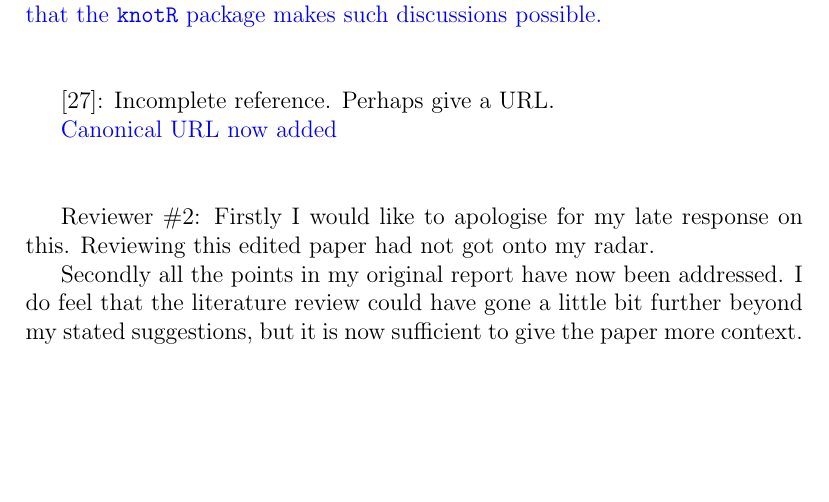
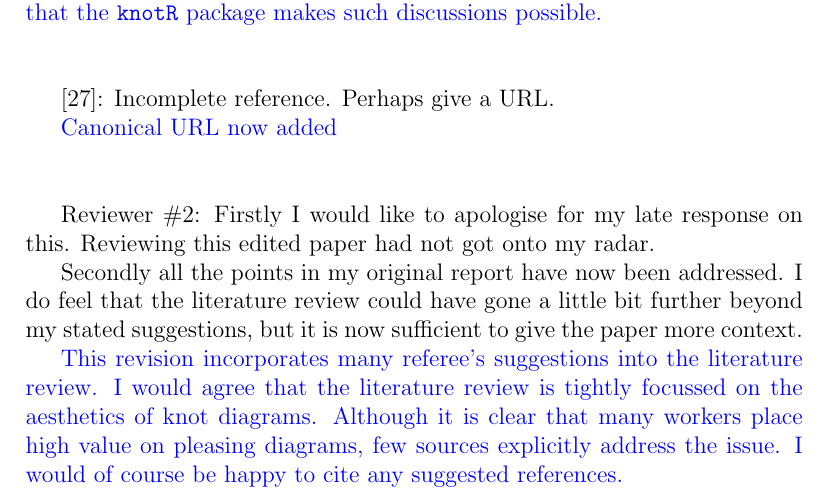
Before and after one commit to RobinHankin/knotR, a LaTeX document (inst/jma_rebuttal_review3.tex): part of page 11 of 11, cut so that both start at the same text, the shorter picture padded with empty space. Compiled offline with pdfLaTeX.

Commit message:
fixes #75

```diff
--- a/inst/jma_rebuttal_review3.tex
+++ b/inst/jma_rebuttal_review3.tex
@@ -465,4 +465,13 @@ addressed. I do feel that the literature review could have gone a
 little bit further beyond my stated suggestions, but it is now
 sufficient to give the paper more context.
 
+\textcolor{blue}{This revision incorporates many referee's suggestions
+  into the literature review.  I would agree that the literature
+  review is tightly focussed on the aesthetics of knot diagrams.
+  Although it is clear that many workers place high value on pleasing
+  diagrams, few sources explicitly address the issue.  I would of
+  course be happy to cite any suggested references.}
+
+
+
 \end{document}
```
